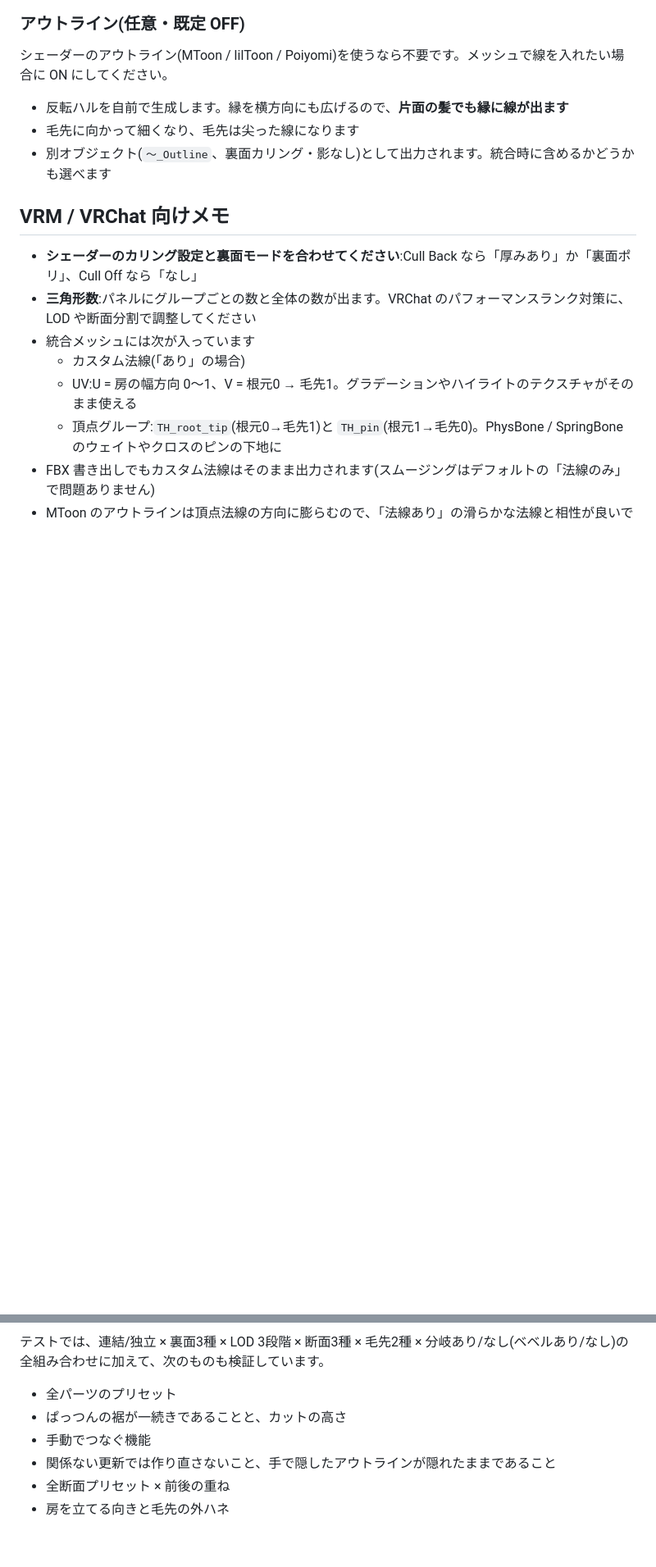
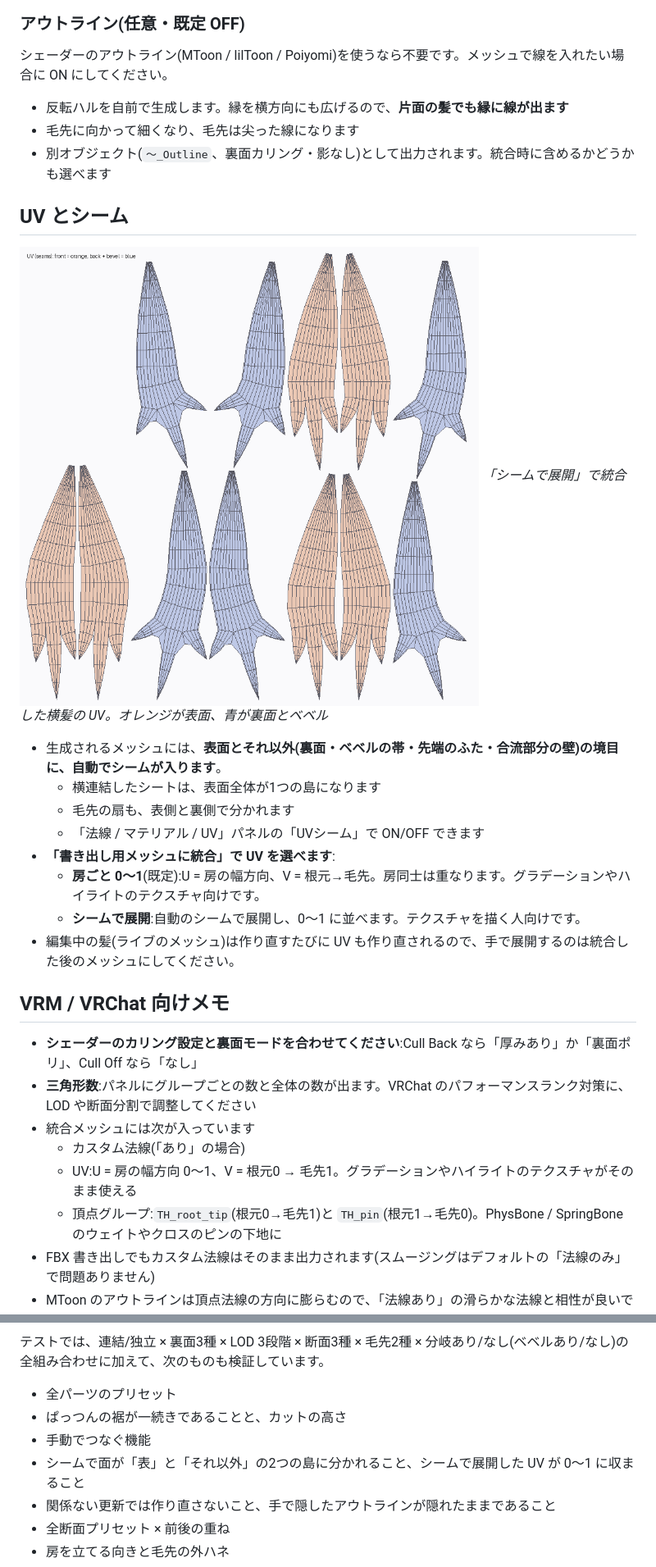
Before and after one commit to lionjazz15-cpu/Pictures, a Markdown page: README.md, 2 parts joined by grey strips. Shown at 82% size. Drawn GitHub-style; pictures changed too: docs/uv_unwrap.png (added); blank space fills up the shorter version.

```diff
--- a/README.md
+++ b/README.md
@@ -187,6 +187,20 @@ Blender 5.2 でインストールと動作を確認済みです。
 - 毛先に向かって細くなり、毛先は尖った線になります
 - 別オブジェクト(`〜_Outline`、裏面カリング・影なし)として出力されます。統合時に含めるかどうかも選べます
 
+## UV とシーム
+
+![uv unwrap](docs/uv_unwrap.png)
+*「シームで展開」で統合した横髪の UV。オレンジが表面、青が裏面とベベル*
+
+- 生成されるメッシュには、**表面とそれ以外(裏面・ベベルの帯・先端のふた・合流部分の壁)の境目に、自動でシームが入ります**。
+  - 横連結したシートは、表面全体が1つの島になります
+  - 毛先の扇も、表側と裏側で分かれます
+  - 「法線 / マテリアル / UV」パネルの「UVシーム」で ON/OFF できます
+- **「書き出し用メッシュに統合」で UV を選べます**:
+  - **房ごと 0〜1**(既定):U = 房の幅方向、V = 根元→毛先。房同士は重なります。グラデーションやハイライトのテクスチャ向けです。
+  - **シームで展開**:自動のシームで展開し、0〜1 に並べます。テクスチャを描く人向けです。
+- 編集中の髪(ライブのメッシュ)は作り直すたびに UV も作り直されるので、手で展開するのは統合した後のメッシュにしてください。
+
 ## VRM / VRChat 向けメモ
 
 - **シェーダーのカリング設定と裏面モードを合わせてください**:Cull Back なら「厚みあり」か「裏面ポリ」、Cull Off なら「なし」
@@ -226,6 +240,7 @@ python tests/render_preview.py     # docs/ にプレビューをレンダー(EEV
 - 全パーツのプリセット
 - ぱっつんの裾が一続きであることと、カットの高さ
 - 手動でつなぐ機能
+- シームで面が「表」と「それ以外」の2つの島に分かれること、シームで展開した UV が 0〜1 に収まること
 - 関係ない更新では作り直さないこと、手で隠したアウトラインが隠れたままであること
 - 全断面プリセット × 前後の重ね
 - 房を立てる向きと毛先の外ハネ
```
Also changed, not shown: 5 other files.
